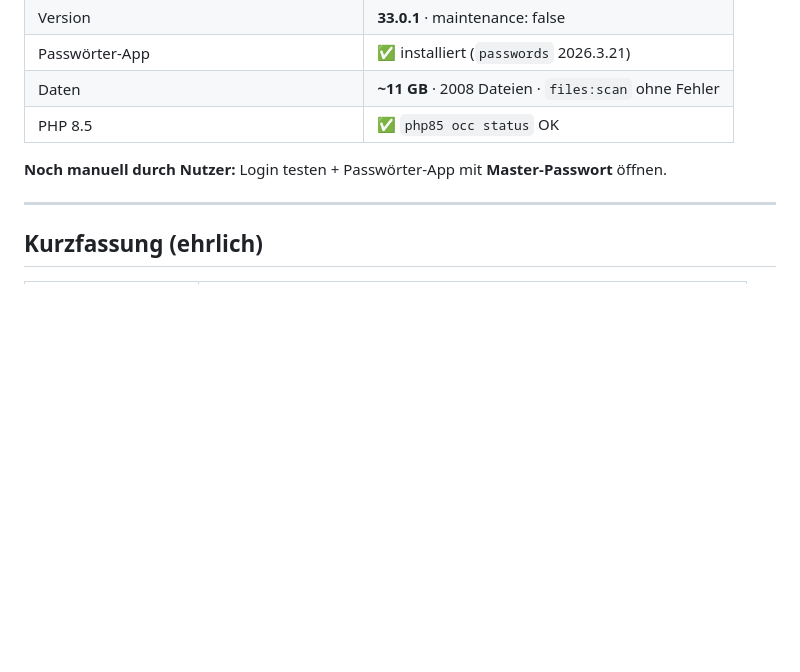
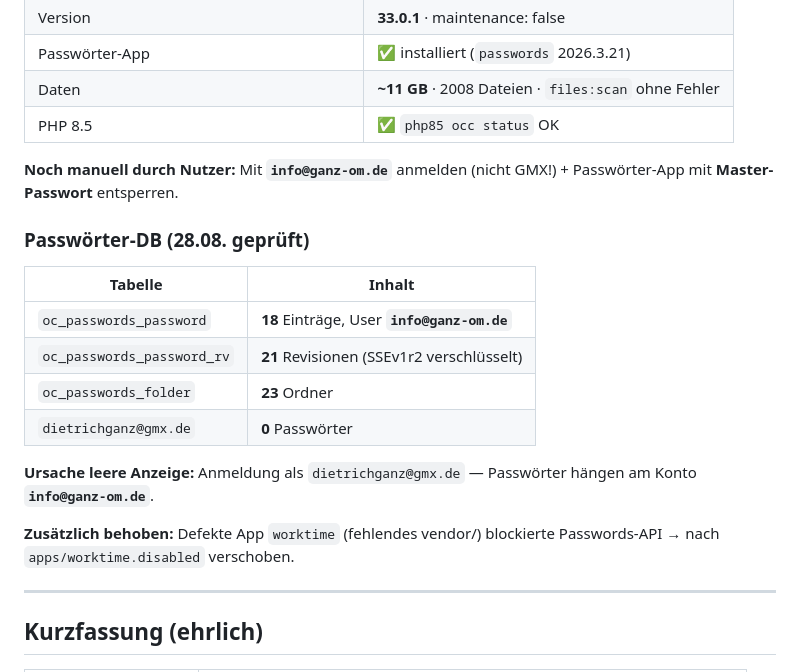
Before and after one commit to DimanDimtchik/DG, a Markdown page: docs/CLOUD-NEXTCLOUD-RESTORE.md, the part around the change. Rendered like a GitHub page; blank space fills up the shorter version.

Commit message:
Docs: Passwörter-DB ok (info@ganz-om.de), worktime-App entfernt
Co-authored-by: dietrichganz <dietrichganz@gmx.de>

```diff
--- a/docs/CLOUD-NEXTCLOUD-RESTORE.md
+++ b/docs/CLOUD-NEXTCLOUD-RESTORE.md
@@ -16,7 +16,20 @@ Stand: **2026-08-28** · **Restore abgeschlossen** ✅
 | Daten | **~11 GB** · 2008 Dateien · `files:scan` ohne Fehler |
 | PHP 8.5 | ✅ `php85 occ status` OK |
 
-**Noch manuell durch Nutzer:** Login testen + Passwörter-App mit **Master-Passwort** öffnen.
+**Noch manuell durch Nutzer:** Mit **`info@ganz-om.de`** anmelden (nicht GMX!) + Passwörter-App mit **Master-Passwort** entsperren.
+
+### Passwörter-DB (28.08. geprüft)
+
+| Tabelle | Inhalt |
+|---------|--------|
+| `oc_passwords_password` | **18** Einträge, User **`info@ganz-om.de`** |
+| `oc_passwords_password_rv` | **21** Revisionen (SSEv1r2 verschlüsselt) |
+| `oc_passwords_folder` | **23** Ordner |
+| `dietrichganz@gmx.de` | **0** Passwörter |
+
+**Ursache leere Anzeige:** Anmeldung als `dietrichganz@gmx.de` — Passwörter hängen am Konto **`info@ganz-om.de`**.
+
+**Zusätzlich behoben:** Defekte App `worktime` (fehlendes vendor/) blockierte Passwords-API → nach `apps/worktime.disabled` verschoben.
 
 ---
 
```
